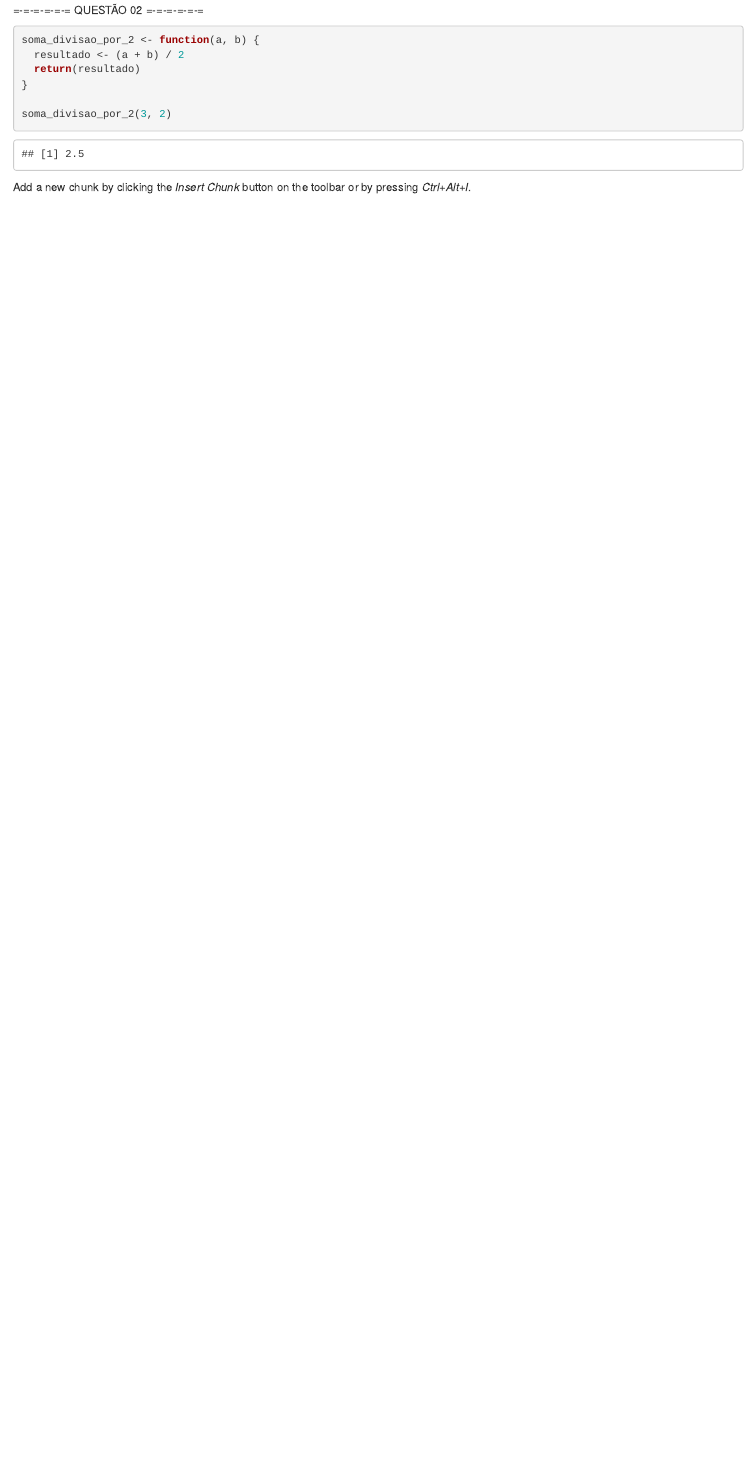
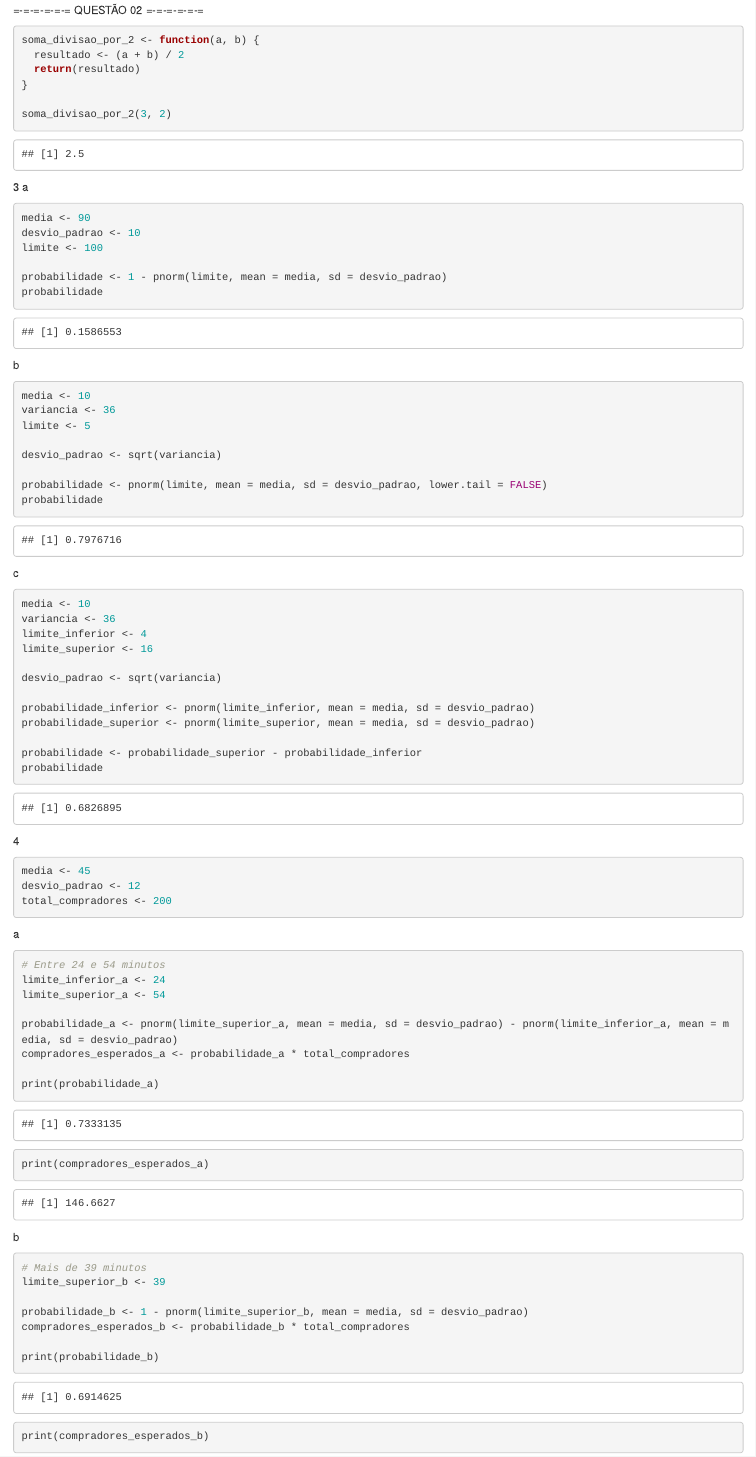
Before and after one commit to klayverxd/metodos-computacionais-economia, an R Markdown document (Listas/LISTA2.Rmd): the page in a window 1100 px wide, from 420 px down. Rendered offline with R 4.5, knitr and Pandoc, with nearby package versions; some code elsewhere in the file could not run offline.

Commit message:
questões 2, 3 e 4 da lista 2

````diff
--- a/Listas/LISTA2.Rmd
+++ b/Listas/LISTA2.Rmd
@@ -49,5 +49,79 @@ soma_divisao_por_2 <- function(a, b) {
 soma_divisao_por_2(3, 2)
 ```
 
+3
+a
+```{r}
+media <- 90
+desvio_padrao <- 10
+limite <- 100
+
+probabilidade <- 1 - pnorm(limite, mean = media, sd = desvio_padrao)
+probabilidade
+```
+
+b
+```{r}
+media <- 10
+variancia <- 36
+limite <- 5
+
+desvio_padrao <- sqrt(variancia)
+
+probabilidade <- pnorm(limite, mean = media, sd = desvio_padrao, lower.tail = FALSE)
+probabilidade
+```
+
+c
+```{r}
+media <- 10
+variancia <- 36
+limite_inferior <- 4
+limite_superior <- 16
+
+desvio_padrao <- sqrt(variancia)
+
+probabilidade_inferior <- pnorm(limite_inferior, mean = media, sd = desvio_padrao)
+probabilidade_superior <- pnorm(limite_superior, mean = media, sd = desvio_padrao)
+
+probabilidade <- probabilidade_superior - probabilidade_inferior
+probabilidade
+```
+
+
+4
+
+```{r}
+media <- 45
+desvio_padrao <- 12
+total_compradores <- 200
+```
+
+a
+```{r}
+# Entre 24 e 54 minutos
+limite_inferior_a <- 24
+limite_superior_a <- 54
+
+probabilidade_a <- pnorm(limite_superior_a, mean = media, sd = desvio_padrao) - pnorm(limite_inferior_a, mean = media, sd = desvio_padrao)
+compradores_esperados_a <- probabilidade_a * total_compradores
+
+print(probabilidade_a)
+print(compradores_esperados_a)
+```
+
+
+b
+```{r}
+# Mais de 39 minutos
+limite_superior_b <- 39
+
+probabilidade_b <- 1 - pnorm(limite_superior_b, mean = media, sd = desvio_padrao)
+compradores_esperados_b <- probabilidade_b * total_compradores
+
+print(probabilidade_b)
+print(compradores_esperados_b)
+```
+
 
 Add a new chunk by clicking the *Insert Chunk* button on the toolbar or by pressing *Ctrl+Alt+I*.
````
